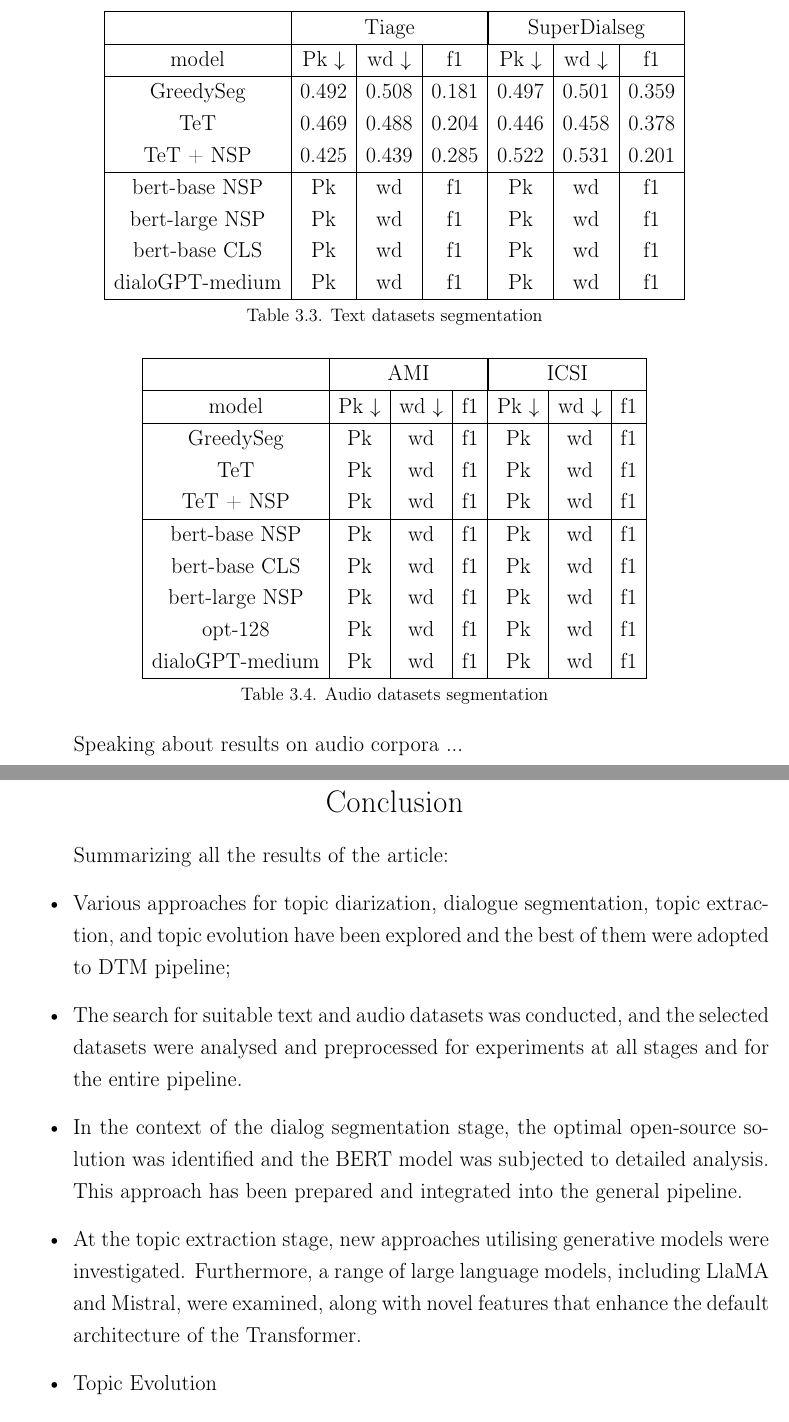
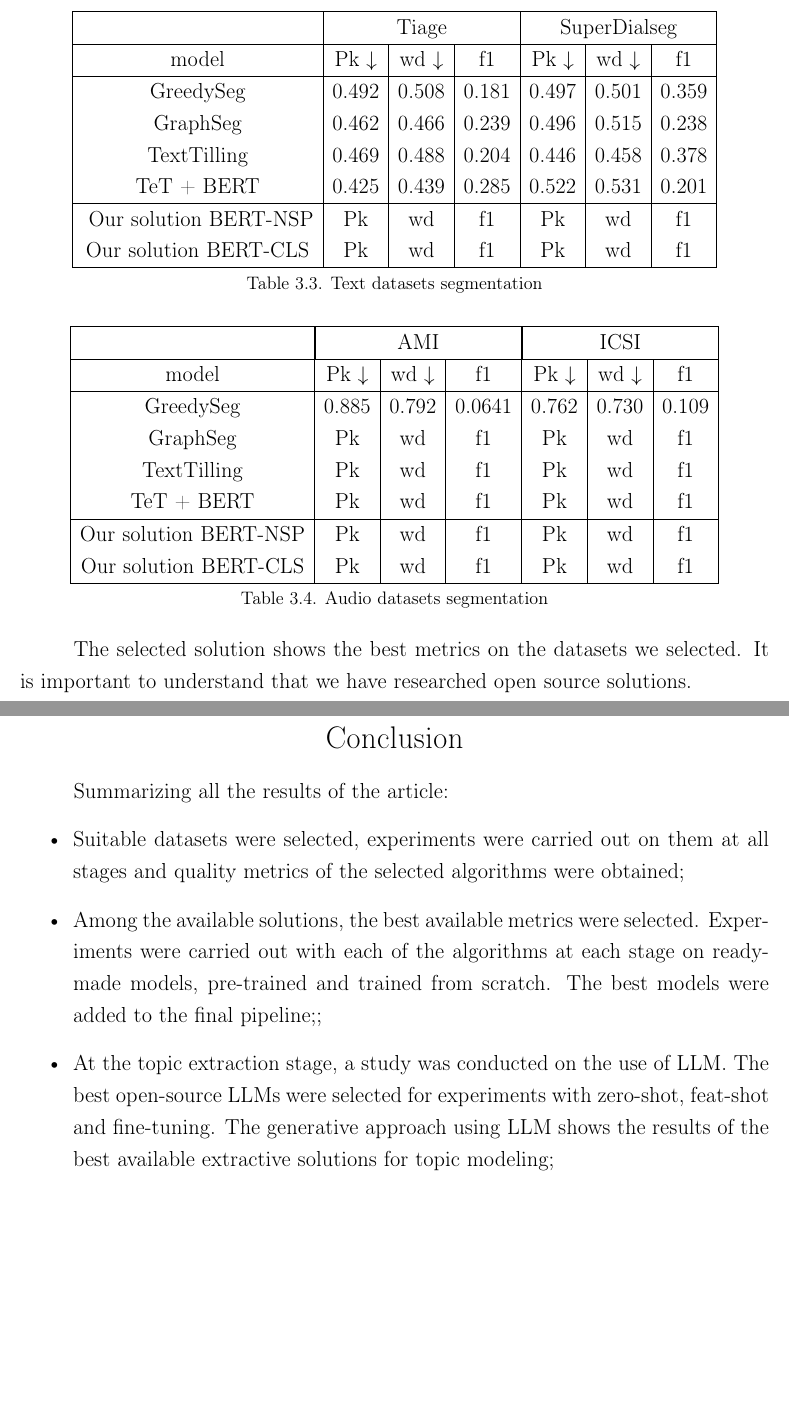
Before and after one commit to akon1te/dynamic-topic-modeling, a LaTeX thesis (paper/main.tex): two parts of pages 24 and 27 of 28, joined at a grey line, cut so that both start at the same text, the shorter picture padded with empty space. Compiled offline with pdfLaTeX.

Commit message:
update experiments

```diff
--- a/paper/main.tex
+++ b/paper/main.tex
@@ -555,13 +555,12 @@ In addition, algorithms for the time of model inference will be performed throug
         model & Pk $\downarrow$ & wd $\downarrow$ & f1 & Pk $\downarrow$ & wd $\downarrow$ & f1 \\
         \hline
         GreedySeg & 0.492 & 0.508 & 0.181 & 0.497 & 0.501 & 0.359 \\
-        TeT & 0.469 & 0.488 & 0.204 & 0.446 & 0.458 & 0.378 \\
-        TeT + NSP & 0.425 & 0.439 & 0.285 & 0.522 & 0.531 & 0.201 \\
-        \hline
-        bert-base NSP & Pk & wd & f1 & Pk & wd & f1 \\
-        bert-large NSP & Pk & wd & f1 & Pk & wd & f1 \\
-        bert-base CLS & Pk & wd & f1 & Pk & wd & f1 \\
-        dialoGPT-medium & Pk & wd & f1 & Pk & wd & f1 \\
+        GraphSeg & 0.462 & 0.466 & 0.239 & 0.496 & 0.515 & 0.238 \\
+        TextTilling & 0.469 & 0.488 & 0.204 & 0.446 & 0.458 & 0.378 \\
+        TeT + BERT & 0.425 & 0.439 & 0.285 & 0.522 & 0.531 & 0.201 \\
+        \hline\
+        Our solution BERT-NSP & Pk & wd & f1 & Pk & wd & f1 \\
+        Our solution BERT-CLS & Pk & wd & f1 & Pk & wd & f1 \\
         \hline
     \end{tabular}
     \captionof{table}{Text datasets segmentation}
@@ -574,21 +573,20 @@ In addition, algorithms for the time of model inference will be performed throug
         \hline
         model  & Pk $\downarrow$ & wd $\downarrow$ & f1 & Pk $\downarrow$ & wd $\downarrow$ & f1 \\
         \hline
-        GreedySeg &  Pk & wd & f1 & Pk & wd & f1 \\
-        TeT & Pk & wd & f1 & Pk & wd & f1 \\
-        TeT + NSP &  Pk & wd & f1 & Pk & wd & f1 \\
+        GreedySeg & 0.885 & 0.792 & 0.0641 & 0.762 & 0.730 & 0.109 \\
+        GraphSeg & Pk & wd & f1 & Pk & wd & f1 \\
+        TextTilling & Pk & wd & f1 & Pk & wd & f1 \\
+        TeT + BERT & Pk & wd & f1 & Pk & wd & f1 \\
         \hline
-        bert-base NSP &  Pk & wd & f1 & Pk & wd & f1 \\
-        bert-base CLS &  Pk & wd & f1 & Pk & wd & f1 \\
-        bert-large NSP & Pk & wd & f1 & Pk & wd & f1 \\
-        opt-128 &  Pk & wd & f1 & Pk & wd & f1 \\
-        dialoGPT-medium &  Pk & wd & f1 & Pk & wd & f1 \\
+        Our solution BERT-NSP & Pk & wd & f1 & Pk & wd & f1 \\
+        Our solution BERT-CLS & Pk & wd & f1 & Pk & wd & f1 \\
         \hline
     \end{tabular}
     \captionof{table}{Audio datasets segmentation}
 \end{center}
 
-Speaking about results on audio corpora ...
+The selected solution shows the best metrics on the datasets we selected. It is important to understand that we have researched open source solutions.
+
 
 \section{Topic extraction}
 
@@ -671,11 +671,9 @@ Additionally, because of the absence of financial opportunities, open-source mod
 
 Summarizing all the results of the article:
 \begin{itemize}
-    \item Various approaches for topic diarization, dialogue segmentation, topic extraction, and topic evolution have been explored and the best of them were adopted to DTM pipeline;
-    \item The search for suitable text and audio datasets was conducted, and the selected datasets were analysed and preprocessed for experiments at all stages and for the entire pipeline.
-    \item In the context of the dialog segmentation stage, the optimal open-source solution was identified and the BERT model was subjected to detailed analysis.  This approach has been prepared and integrated into the general pipeline.
-    \item At the topic extraction stage, new approaches utilising generative models were investigated. Furthermore, a range of large language models, including LlaMA and Mistral, were examined, along with novel features that enhance the default architecture of the Transformer.
-    \item Topic Evolution
+    \item Suitable datasets were selected, experiments were carried out on them at all stages and quality metrics of the selected algorithms were obtained;
+    \item Among the available solutions, the best available metrics were selected. Experiments were carried out with each of the algorithms at each stage on ready-made models, pre-trained and trained from scratch. The best models were added to the final pipeline;;
+    \item At the topic extraction stage, a study was conducted on the use of LLM. The best open-source LLMs were selected for experiments with zero-shot, feat-shot and fine-tuning. The generative approach using LLM shows the results of the best available extractive solutions for topic modeling;
     \item A suitable set of metrics was identified and selected to evaluate the quality of each stage. In order to utilise the metrics, a library with an implementation was Investigated and integrated into pipeline.
 \end{itemize}
 
```
Also changed, not shown: paper/main.tex (42 more changed lines).
